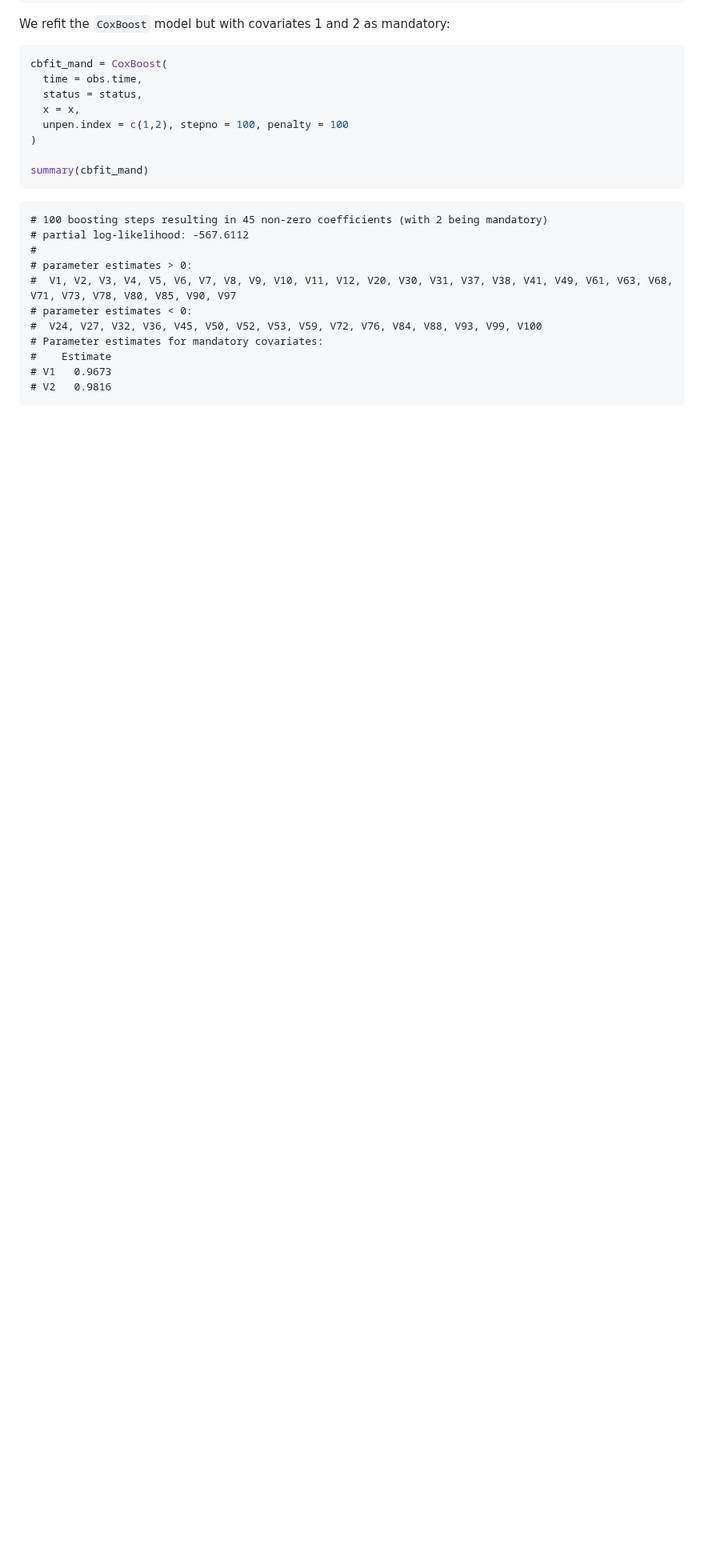
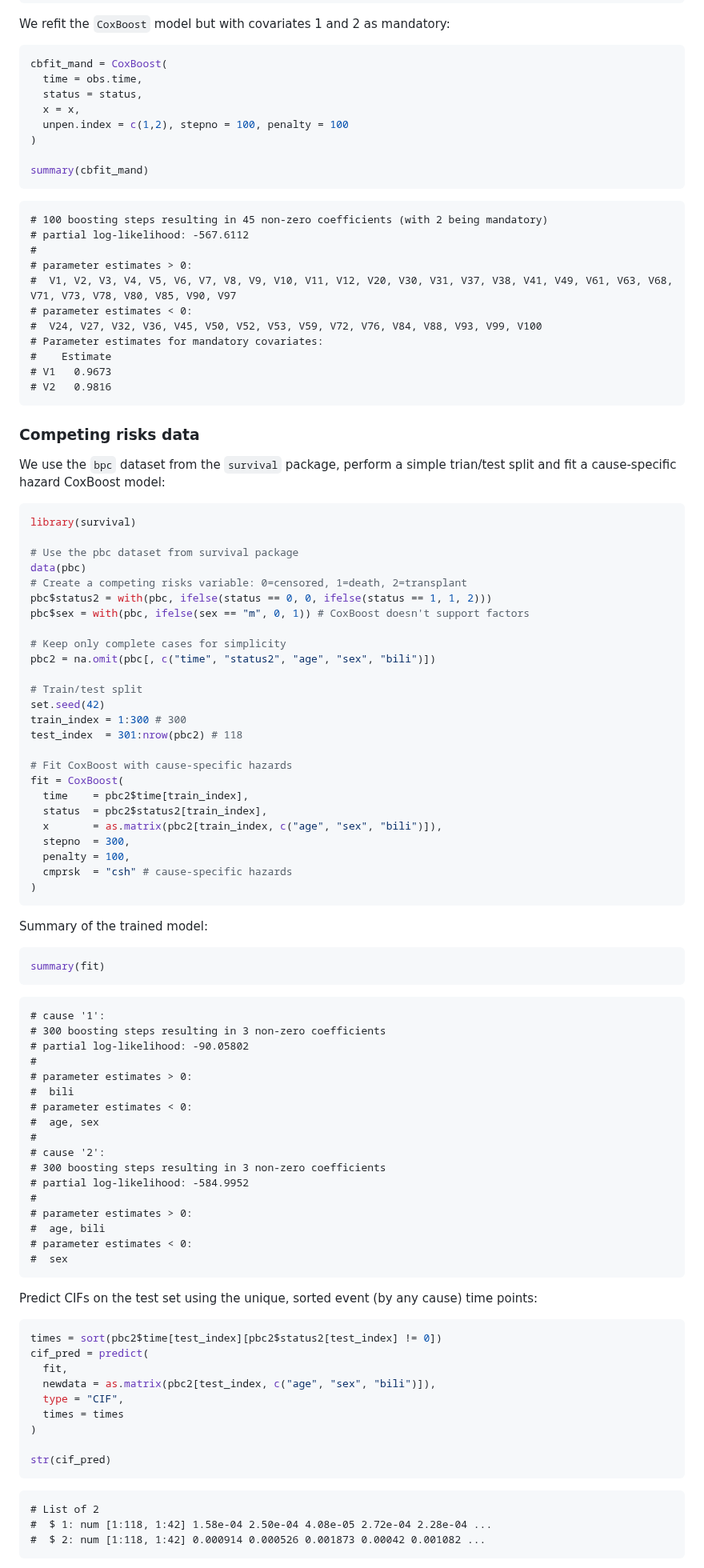
Before and after one commit to binderh/CoxBoost, a Markdown page: README.md, the part around one of its changes. Shown at 80% size. GitHub-like rendering; blank space fills up the shorter version.

Commit message:
add competing risks example

````diff
--- a/README.md
+++ b/README.md
@@ -126,3 +128,80 @@ summary(cbfit_mand)
     #    Estimate
     # V1   0.9673
     # V2   0.9816
+
+### Competing risks data
+
+We use the `bpc` dataset from the `survival` package, perform a simple
+trian/test split and fit a cause-specific hazard CoxBoost model:
+
+``` r
+library(survival)
+
+# Use the pbc dataset from survival package
+data(pbc)
+# Create a competing risks variable: 0=censored, 1=death, 2=transplant
+pbc$status2 = with(pbc, ifelse(status == 0, 0, ifelse(status == 1, 1, 2)))
+pbc$sex = with(pbc, ifelse(sex == "m", 0, 1)) # CoxBoost doesn't support factors
+
+# Keep only complete cases for simplicity
+pbc2 = na.omit(pbc[, c("time", "status2", "age", "sex", "bili")])
+
+# Train/test split
+set.seed(42)
+train_index = 1:300 # 300
+test_index  = 301:nrow(pbc2) # 118
+
+# Fit CoxBoost with cause-specific hazards
+fit = CoxBoost(
+  time    = pbc2$time[train_index],
+  status  = pbc2$status2[train_index],
+  x       = as.matrix(pbc2[train_index, c("age", "sex", "bili")]),
+  stepno  = 300,
+  penalty = 100,
+  cmprsk  = "csh" # cause-specific hazards
+)
+```
+
+Summary of the trained model:
+
+``` r
+summary(fit)
+```
+
+    # cause '1':
+    # 300 boosting steps resulting in 3 non-zero coefficients
+    # partial log-likelihood: -90.05802
+    #
+    # parameter estimates > 0:
+    #  bili
+    # parameter estimates < 0:
+    #  age, sex
+    #
+    # cause '2':
+    # 300 boosting steps resulting in 3 non-zero coefficients
+    # partial log-likelihood: -584.9952
+    #
+    # parameter estimates > 0:
+    #  age, bili
+    # parameter estimates < 0:
+    #  sex
+
+Predict CIFs on the test set using the unique, sorted event (by any
+cause) time points:
+
+``` r
+times = sort(pbc2$time[test_index][pbc2$status2[test_index] != 0])
+cif_pred = predict(
+  fit,
+  newdata = as.matrix(pbc2[test_index, c("age", "sex", "bili")]),
+  type = "CIF",
+  times = times
+)
+
+str(cif_pred)
+```
+
+    # List of 2
+    #  $ 1: num [1:118, 1:42] 1.58e-04 2.50e-04 4.08e-05 2.72e-04 2.28e-04 ...
+    #  $ 2: num [1:118, 1:42] 0.000914 0.000526 0.001873 0.00042 0.001082 ...
+
````
Also changed, not shown: other parts of README.md (+18 -2 lines), man/figures/README-unnamed-chunk-9-1.png (added), 1 other file.
